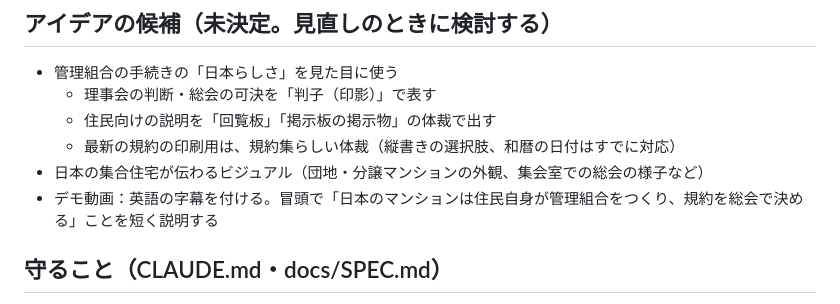
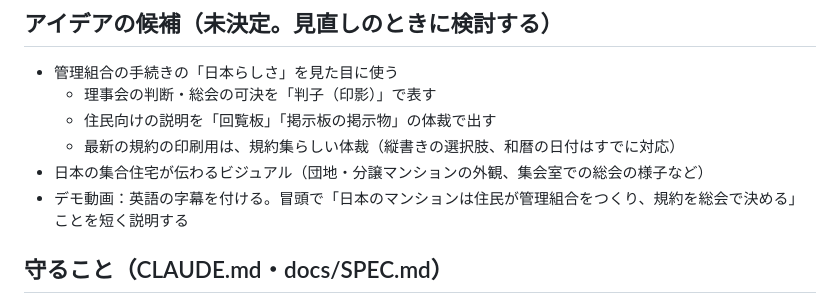
Before and after one commit to locotown/kiyaku-kaisei, a Markdown page: docs/DESIGN_IDEAS.md, the part around the change. Drawn GitHub-style.

```diff
--- a/docs/DESIGN_IDEAS.md
+++ b/docs/DESIGN_IDEAS.md
@@ -15,7 +15,7 @@
   - 住民向けの説明を「回覧板」「掲示板の掲示物」の体裁で出す
   - 最新の規約の印刷用は、規約集らしい体裁（縦書きの選択肢、和暦の日付はすでに対応）
 - 日本の集合住宅が伝わるビジュアル（団地・分譲マンションの外観、集会室での総会の様子など）
-- デモ動画：英語の字幕を付ける。冒頭で「日本のマンションは住民自身が管理組合をつくり、規約を総会で決める」ことを短く説明する
+- デモ動画：英語の字幕を付ける。冒頭で「日本のマンションは住民が管理組合をつくり、規約を総会で決める」ことを短く説明する
 
 ## 守ること（CLAUDE.md・docs/SPEC.md）
 - 画面と出力は日本語のまま（デモ動画の字幕は英語でよい）
```
Also changed, not shown: docs/DEMO.md (+1 -1 lines), docs/demo/figures/01_japan.png, 1 other file.
